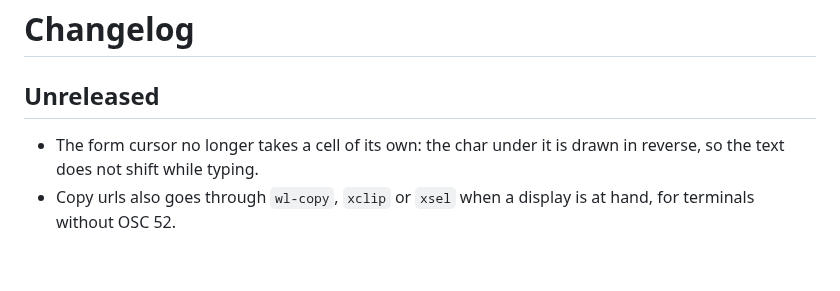
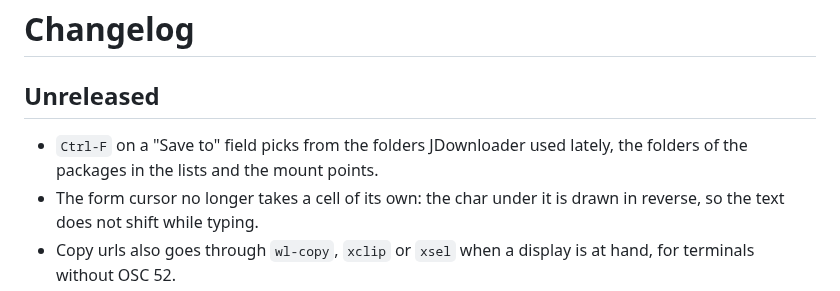
Before and after one commit to rylos/jdtui, a Markdown page: CHANGELOG.md, the part around the change. GitHub-like rendering; blank space fills up the shorter version.

```diff
--- a/CHANGELOG.md
+++ b/CHANGELOG.md
@@ -2,6 +2,8 @@
 
 ## Unreleased
 
+- `Ctrl-F` on a "Save to" field picks from the folders JDownloader used
+  lately, the folders of the packages in the lists and the mount points.
 - The form cursor no longer takes a cell of its own: the char under it is
   drawn in reverse, so the text does not shift while typing.
 - Copy urls also goes through `wl-copy`, `xclip` or `xsel` when a display is
```
Also changed, not shown: README.md (+7 -1 lines), docs/folders.png (added), 7 other files.
